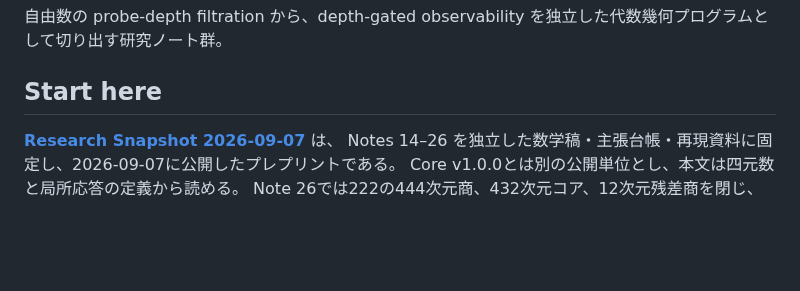
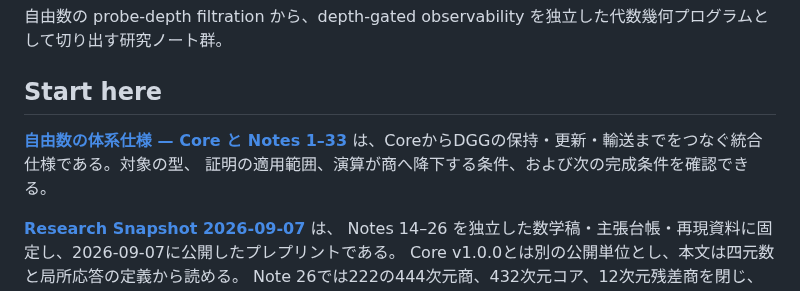
Before and after one commit to residual-chart-lab/free-number-core, a Markdown page: research/depth-generated-geometry/README.md, the part around the change. Rendered like a GitHub page; blank space fills up the shorter version.

```diff
--- a/research/depth-generated-geometry/README.md
+++ b/research/depth-generated-geometry/README.md
@@ -5,6 +5,10 @@
 自由数の probe-depth filtration から、depth-gated observability を独立した代数幾何プログラムとして切り出す研究ノート群。
 
 ## Start here
+
+[**自由数の体系仕様 — Core と Notes 1–33**](../../docs/FREE_NUMBER_SYSTEM_SPECIFICATION.md)
+は、CoreからDGGの保持・更新・輸送までをつなぐ統合仕様である。対象の型、
+証明の適用範囲、演算が商へ降下する条件、および次の完成条件を確認できる。
 
 [**Research Snapshot 2026-09-07**](releases/research-2026-09-07/README.md) は、
 Notes 14–26 を独立した数学稿・主張台帳・再現資料に固定し、2026-09-07に公開したプレプリントである。
```
Also changed, not shown: README.md (+4 -0 lines), docs/FREE_NUMBER_SYSTEM_SPECIFICATION.md (added, +448 -0 lines).
